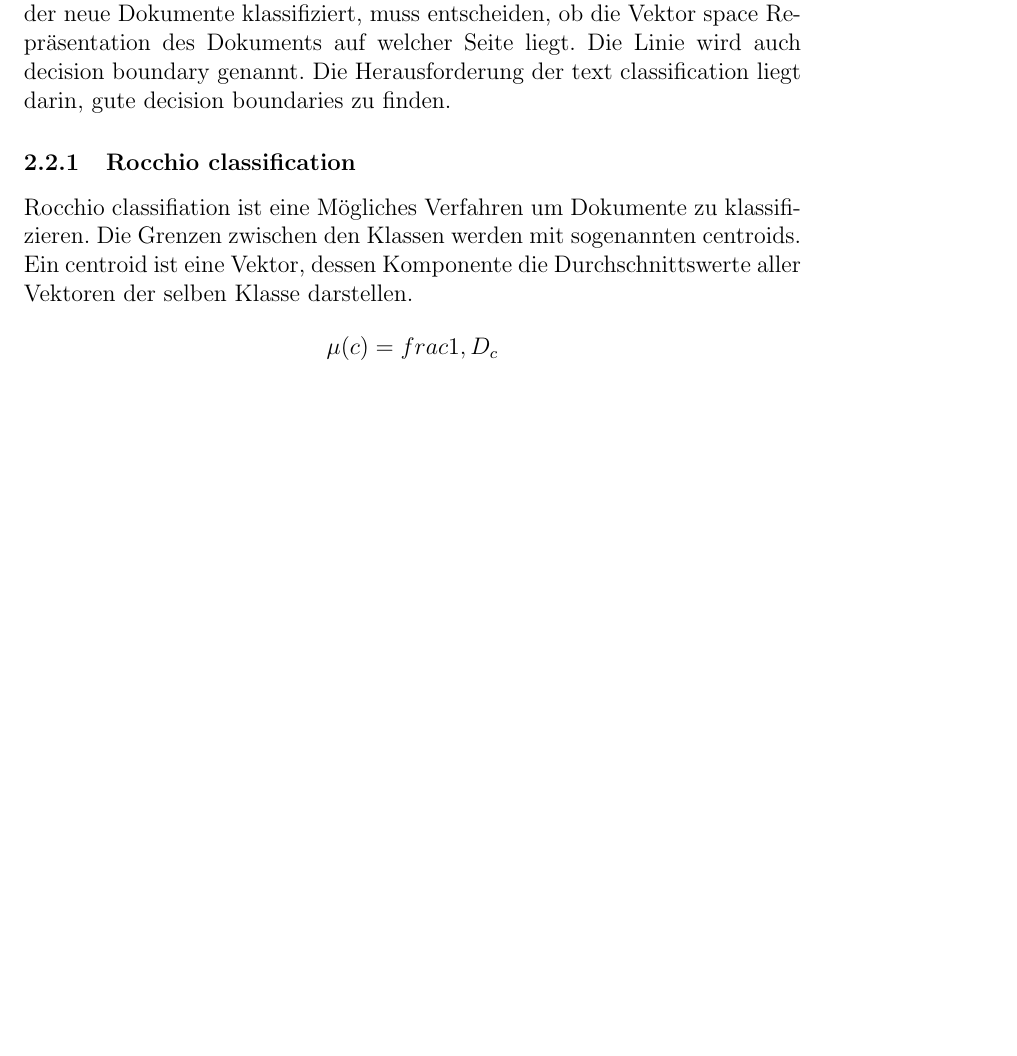
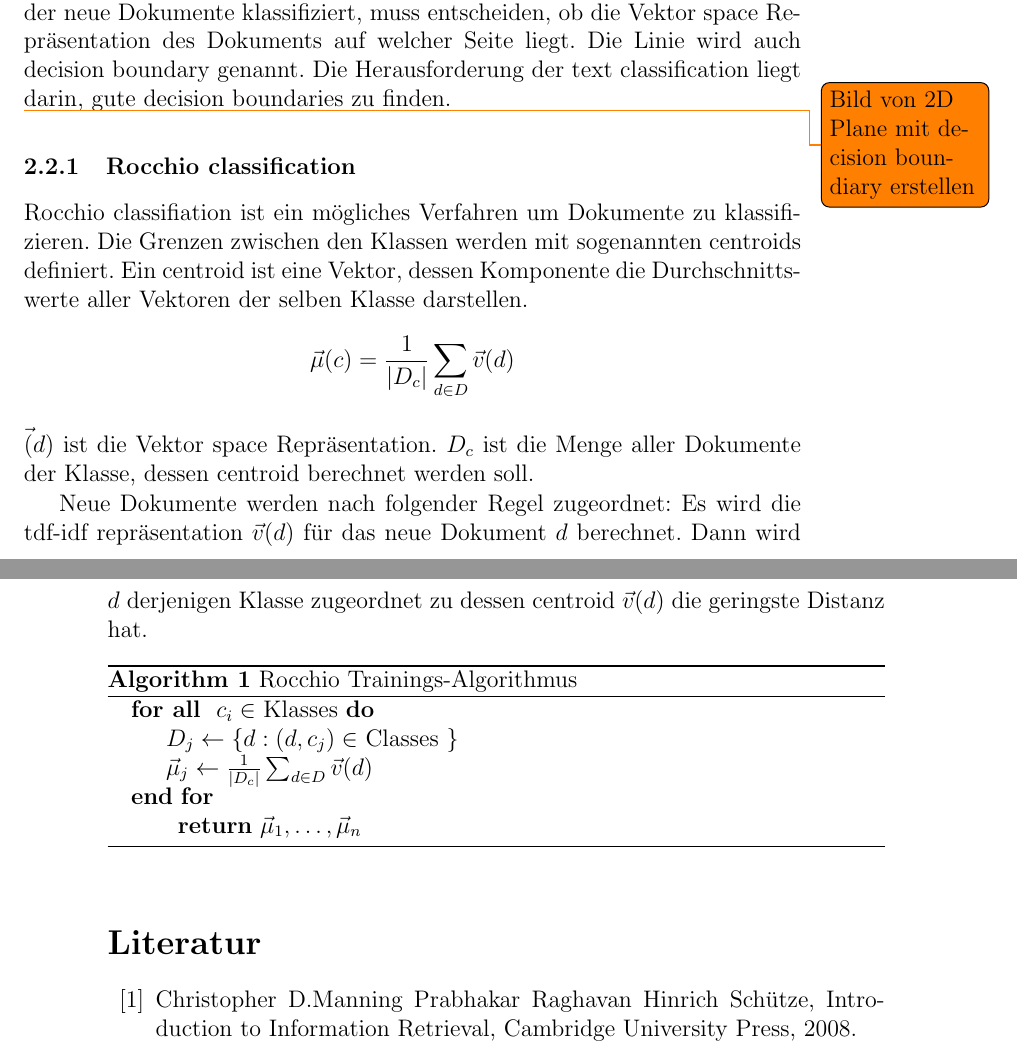
Before and after one commit to Hofmaier/SemDbms_textclassification, a LaTeX document (master.tex): part of page 3 of 3 before the commit and two parts of pages 3 and 4 of 4 after it, the two joined at a grey line, cut so that both start at the same text, the shorter picture padded with empty space. Compiled offline with pdfLaTeX.

Commit message:
add manning to bibliography

```diff
--- a/master.tex
+++ b/master.tex
@@ -3,6 +3,9 @@
 \usepackage[utf8]{inputenc}
 \usepackage[ngerman]{babel}
 \usepackage{amsmath,amssymb,amsfonts}
+\usepackage{todonotes}
+\usepackage{algorithm}
+\usepackage{algpseudocode}
 \begin{document}
 \title{Text classification mit Machine Learning Methoden}
 \author{Lukas Hofmaier \texttt{lukas.hofmaier@hsr.ch}}
@@ -70,12 +83,39 @@ Wie in Abschnitt \ref{sec:vectorspacemodel} erk"art, k"onnen Dokumente als Vekto
 
 Wenn alle Dokumente als Punkte in der Ebene dargestellt werden, de\-finiert ein linearer Klassifizierer eine Linie in dieser Ebene. Ein Algorithmus, der neue Dokumente klassifiziert, muss entscheiden, ob die Vektor space Repr"a\-sentation des Dokuments auf welcher Seite liegt. Die Linie wird auch decision boundary genannt. Die Herausforderung der text classification liegt darin, gute decision boundaries zu finden.
 
+\todo{Bild von 2D Plane mit decision boundiary erstellen}
+
 \subsubsection{Rocchio classification}
 \label{sec:rocchio}
 
-Rocchio classifiation ist eine M"ogliches Verfahren um Dokumente zu klassifizieren. Die Grenzen zwischen den Klassen werden mit sogenannten centroids. Ein centroid ist eine Vektor, dessen Komponente die Durchschnitts\-werte aller Vektoren der selben Klasse darstellen.
+Rocchio classifiation ist ein m"ogliches Verfahren um Dokumente zu klassifizieren. Die Grenzen zwischen den Klassen werden mit sogenannten centroids definiert. Ein centroid ist eine Vektor, dessen Komponente die Durchschnitts\-werte aller Vektoren der selben Klasse darstellen.
 \[
-\mu(c) = frac{1,D_c}
+\vec \mu(c) = \frac{1}{|D_c|} \sum_{d \in D} \vec v (d)
 \]
+$\vec (d)$ ist die Vektor space Repr"asentation. $D_c$ ist die Menge aller Dokumente der Klasse, dessen centroid berechnet werden soll.
+
+Neue Dokumente werden nach folgender Regel zugeordnet: Es wird die tdf-idf repr"asentation $\vec v (d)$ f"ur das neue Dokument $d$ berechnet. Dann wird $d$ derjenigen Klasse zugeordnet zu dessen centroid $\vec v (d)$ die geringste Distanz hat.
+
+\begin{algorithm}
+\caption{Rocchio Trainings-Algorithmus}
+\begin{algorithmic}
+
+\ForAll{ $c_i \in $ Klasses}
+\State $ D_j \gets  \{d : (d,c_j) \in$ Classes $\}$
+\State  $\vec \mu_j \gets \frac{1}{|D_c|} \sum_{d \in D} \vec v (d)$
+\EndFor
+
+\Return ${\vec \mu_1, \dots , \vec \mu_n }$
+ \end{algorithmic}
+\end{algorithm}
+
+\begin{thebibliography}{99}
+\bibitem{manning08}
+Christopher D.Manning Prabhakar Raghavan Hinrich Sch"utze,
+Introduction to Information Retrieval,
+Cambridge University Press,
+2008.
+\end{thebibliography}
+
 
 \end{document}
```
Also changed, not shown: master.tex (14 more changed lines).
